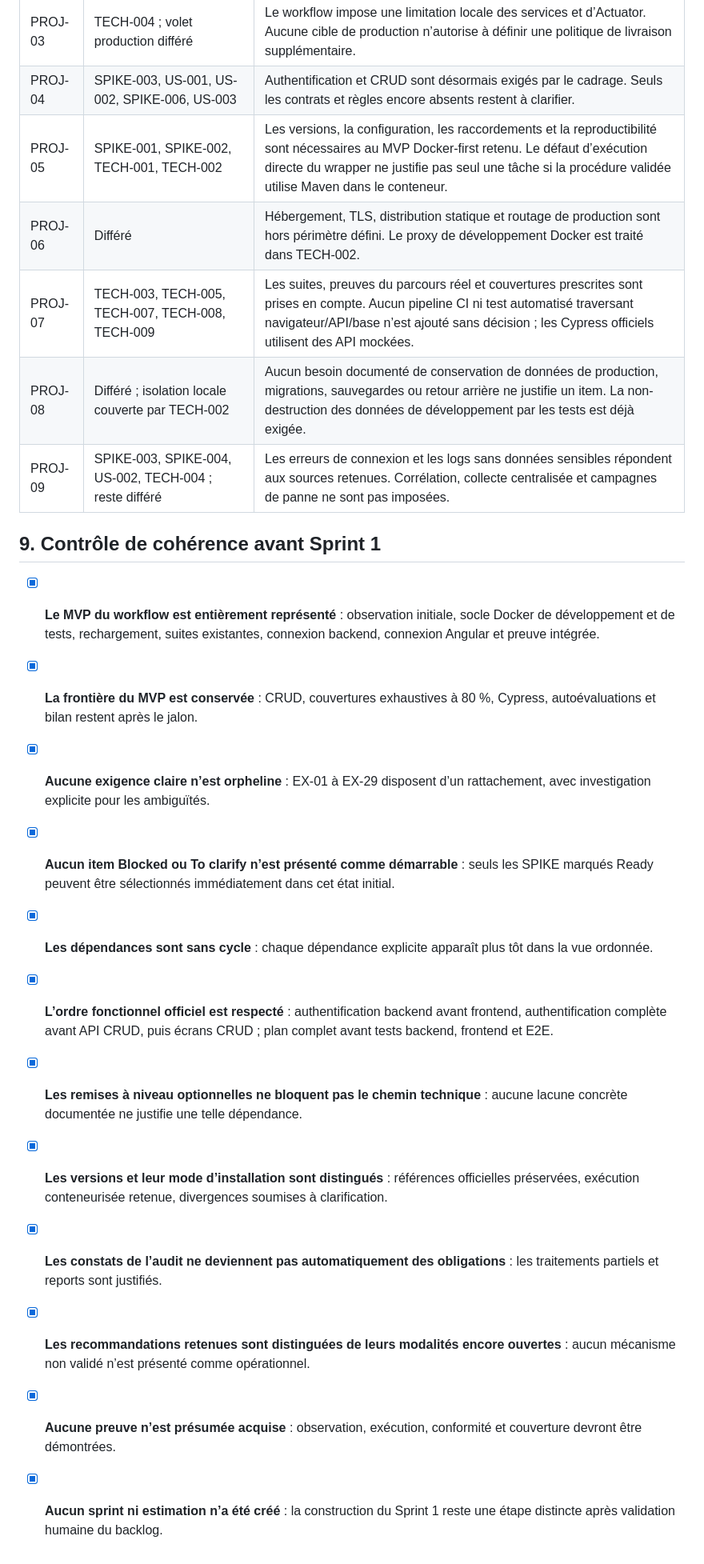
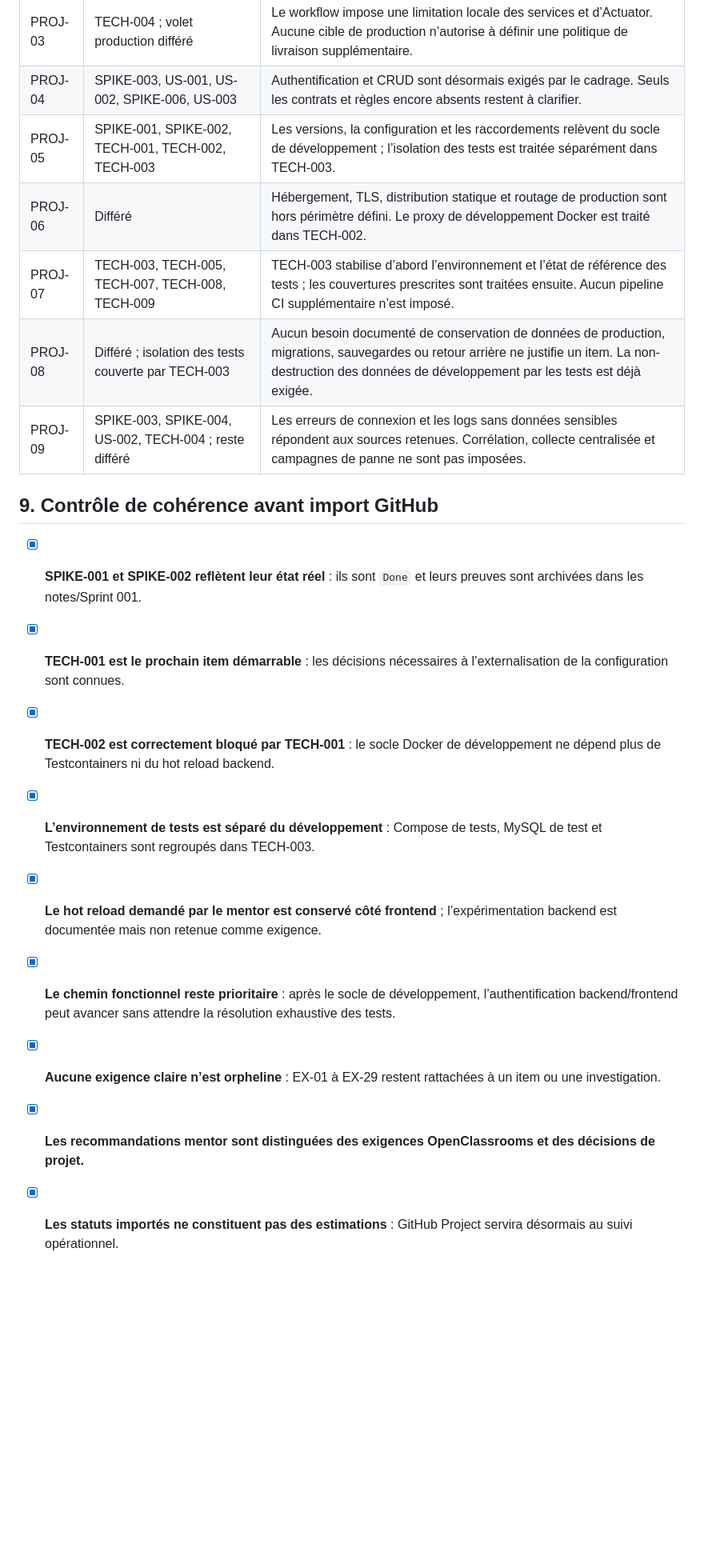
Before and after one commit to jlbokass/oc-p2, a Markdown page: management/backlog.md, the part around one of its changes. Shown at 80% size. GitHub-like rendering; blank space fills up the shorter version.

```diff
--- a/management/backlog.md
+++ b/management/backlog.md
@@ -790,23 +789,20 @@ La stratégie **Docker-first** est déjà retenue. Sa compatibilité avec la for
 | PROJ-02 | SPIKE-005, TECH-001, TECH-004 ; US-001/002 pour la nouvelle connexion | Externalisation, usage des secrets historiques, saisie masquée et absence de données sensibles dans les logs sont explicitement retenus par le workflow. |
 | PROJ-03 | TECH-004 ; volet production différé | Le workflow impose une limitation locale des services et d’Actuator. Aucune cible de production n’autorise à définir une politique de livraison supplémentaire. |
 | PROJ-04 | SPIKE-003, US-001, US-002, SPIKE-006, US-003 | Authentification et CRUD sont désormais exigés par le cadrage. Seuls les contrats et règles encore absents restent à clarifier. |
-| PROJ-05 | SPIKE-001, SPIKE-002, TECH-001, TECH-002 | Les versions, la configuration, les raccordements et la reproductibilité sont nécessaires au MVP Docker-first retenu. Le défaut d’exécution directe du wrapper ne justifie pas seul une tâche si la procédure validée utilise Maven dans le conteneur. |
+| PROJ-05 | SPIKE-001, SPIKE-002, TECH-001, TECH-002, TECH-003 | Les versions, la configuration et les raccordements relèvent du socle de développement ; l’isolation des tests est traitée séparément dans TECH-003. |
 | PROJ-06 | Différé | Hébergement, TLS, distribution statique et routage de production sont hors périmètre défini. Le proxy de développement Docker est traité dans TECH-002. |
-| PROJ-07 | TECH-003, TECH-005, TECH-007, TECH-008, TECH-009 | Les suites, preuves du parcours réel et couvertures prescrites sont prises en compte. Aucun pipeline CI ni test automatisé traversant navigateur/API/base n’est ajouté sans décision ; les Cypress officiels utilisent des API mockées. |
-| PROJ-08 | Différé ; isolation locale couverte par TECH-002 | Aucun besoin documenté de conservation de données de production, migrations, sauvegardes ou retour arrière ne justifie un item. La non-destruction des données de développement par les tests est déjà exigée. |
+| PROJ-07 | TECH-003, TECH-005, TECH-007, TECH-008, TECH-009 | TECH-003 stabilise d’abord l’environnement et l’état de référence des tests ; les couvertures prescrites sont traitées ensuite. Aucun pipeline CI supplémentaire n’est imposé. |
+| PROJ-08 | Différé ; isolation des tests couverte par TECH-003 | Aucun besoin documenté de conservation de données de production, migrations, sauvegardes ou retour arrière ne justifie un item. La non-destruction des données de développement par les tests est déjà exigée. |
 | PROJ-09 | SPIKE-003, SPIKE-004, US-002, TECH-004 ; reste différé | Les erreurs de connexion et les logs sans données sensibles répondent aux sources retenues. Corrélation, collecte centralisée et campagnes de panne ne sont pas imposées. |
 
-## 9. Contrôle de cohérence avant Sprint 1
+## 9. Contrôle de cohérence avant import GitHub
 
-- [x] **Le MVP du workflow est entièrement représenté** : observation initiale, socle Docker de développement et de tests, rechargement, suites existantes, connexion backend, connexion Angular et preuve intégrée.
-- [x] **La frontière du MVP est conservée** : CRUD, couvertures exhaustives à 80 %, Cypress, autoévaluations et bilan restent après le jalon.
-- [x] **Aucune exigence claire n’est orpheline** : EX-01 à EX-29 disposent d’un rattachement, avec investigation explicite pour les ambiguïtés.
-- [x] **Aucun item Blocked ou To clarify n’est présenté comme démarrable** : seuls les SPIKE marqués Ready peuvent être sélectionnés immédiatement dans cet état initial.
-- [x] **Les dépendances sont sans cycle** : chaque dépendance explicite apparaît plus tôt dans la vue ordonnée.
-- [x] **L’ordre fonctionnel officiel est respecté** : authentification backend avant frontend, authentification complète avant API CRUD, puis écrans CRUD ; plan complet avant tests backend, frontend et E2E.
-- [x] **Les remises à niveau optionnelles ne bloquent pas le chemin technique** : aucune lacune concrète documentée ne justifie une telle dépendance.
-- [x] **Les versions et leur mode d’installation sont distingués** : références officielles préservées, exécution conteneurisée retenue, divergences soumises à clarification.
-- [x] **Les constats de l’audit ne deviennent pas automatiquement des obligations** : les traitements partiels et reports sont justifiés.
-- [x] **Les recommandations retenues sont distinguées de leurs modalités encore ouvertes** : aucun mécanisme non validé n’est présenté comme opérationnel.
-- [x] **Aucune preuve n’est présumée acquise** : observation, exécution, conformité et couverture devront être démontrées.
-- [x] **Aucun sprint ni estimation n’a été créé** : la construction du Sprint 1 reste une étape distincte après validation humaine du backlog.
+- [x] **SPIKE-001 et SPIKE-002 reflètent leur état réel** : ils sont `Done` et leurs preuves sont archivées dans les notes/Sprint 001.
+- [x] **TECH-001 est le prochain item démarrable** : les décisions nécessaires à l’externalisation de la configuration sont connues.
+- [x] **TECH-002 est correctement bloqué par TECH-001** : le socle Docker de développement ne dépend plus de Testcontainers ni du hot reload backend.
+- [x] **L’environnement de tests est séparé du développement** : Compose de tests, MySQL de test et Testcontainers sont regroupés dans TECH-003.
+- [x] **Le hot reload demandé par le mentor est conservé côté frontend** ; l’expérimentation backend est documentée mais non retenue comme exigence.
+- [x] **Le chemin fonctionnel reste prioritaire** : après le socle de développement, l’authentification backend/frontend peut avancer sans attendre la résolution exhaustive des tests.
+- [x] **Aucune exigence claire n’est orpheline** : EX-01 à EX-29 restent rattachées à un item ou une investigation.
+- [x] **Les recommandations mentor sont distinguées des exigences OpenClassrooms et des décisions de projet.**
+- [x] **Les statuts importés ne constituent pas des estimations** : GitHub Project servira désormais au suivi opérationnel.
```
Also changed, not shown: other parts of management/backlog.md (+95 -96 lines).
